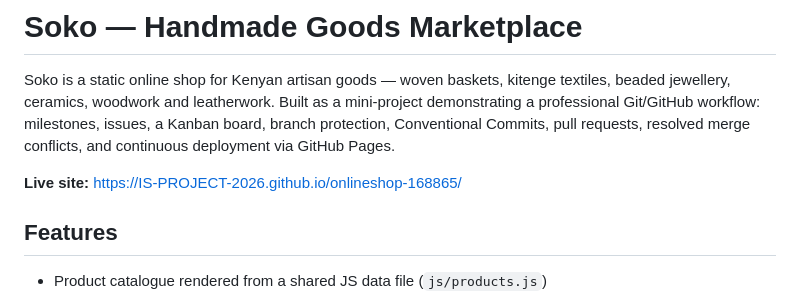
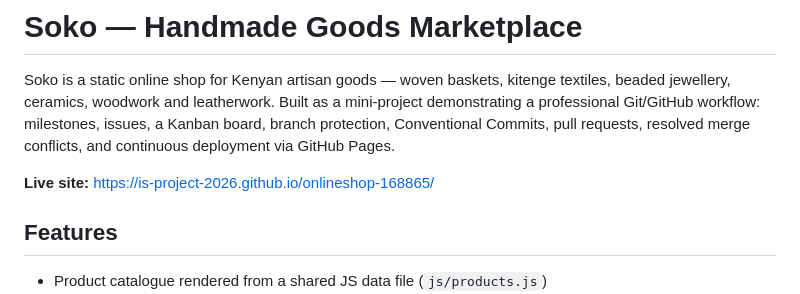
Before and after one commit to IS-PROJECT-2026/onlineshop-168865, a Markdown page: README.md, the part around the change. Rendered like a GitHub page.

Commit message:
docs(readme): add live GitHub Pages URL

```diff
--- a/README.md
+++ b/README.md
@@ -2,7 +2,7 @@
 
 Soko is a static online shop for Kenyan artisan goods — woven baskets, kitenge textiles, beaded jewellery, ceramics, woodwork and leatherwork. Built as a mini-project demonstrating a professional Git/GitHub workflow: milestones, issues, a Kanban board, branch protection, Conventional Commits, pull requests, resolved merge conflicts, and continuous deployment via GitHub Pages.
 
-**Live site:** https://IS-PROJECT-2026.github.io/onlineshop-168865/
+**Live site:** [https://is-project-2026.github.io/onlineshop-168865/](https://is-project-2026.github.io/onlineshop-168865/)
 
 ## Features
 
```
